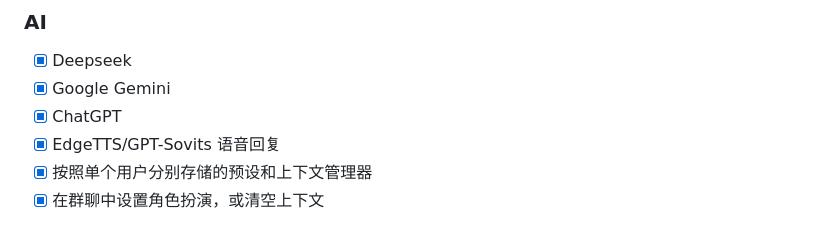
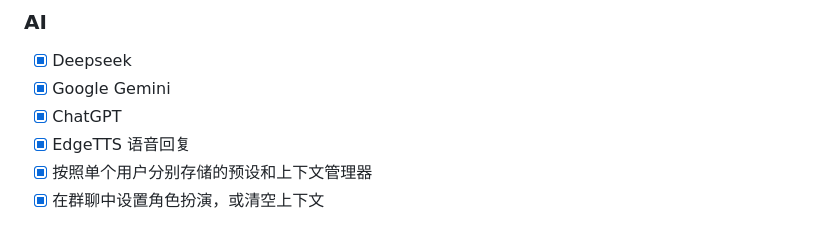
Before and after one commit to wwwaaa123122/XCLR_QQ_bot, a Markdown page: README.md, the part around the change. Drawn GitHub-style.

```diff
--- a/README.md
+++ b/README.md
@@ -28,7 +28,7 @@
 - [x] Deepseek
 - [x] Google Gemini
 - [x] ChatGPT
-- [x] EdgeTTS/GPT-Sovits 语音回复
+- [x] EdgeTTS 语音回复
 - [x] 按照单个用户分别存储的预设和上下文管理器
 - [x] 在群聊中设置角色扮演，或清空上下文
 
```
